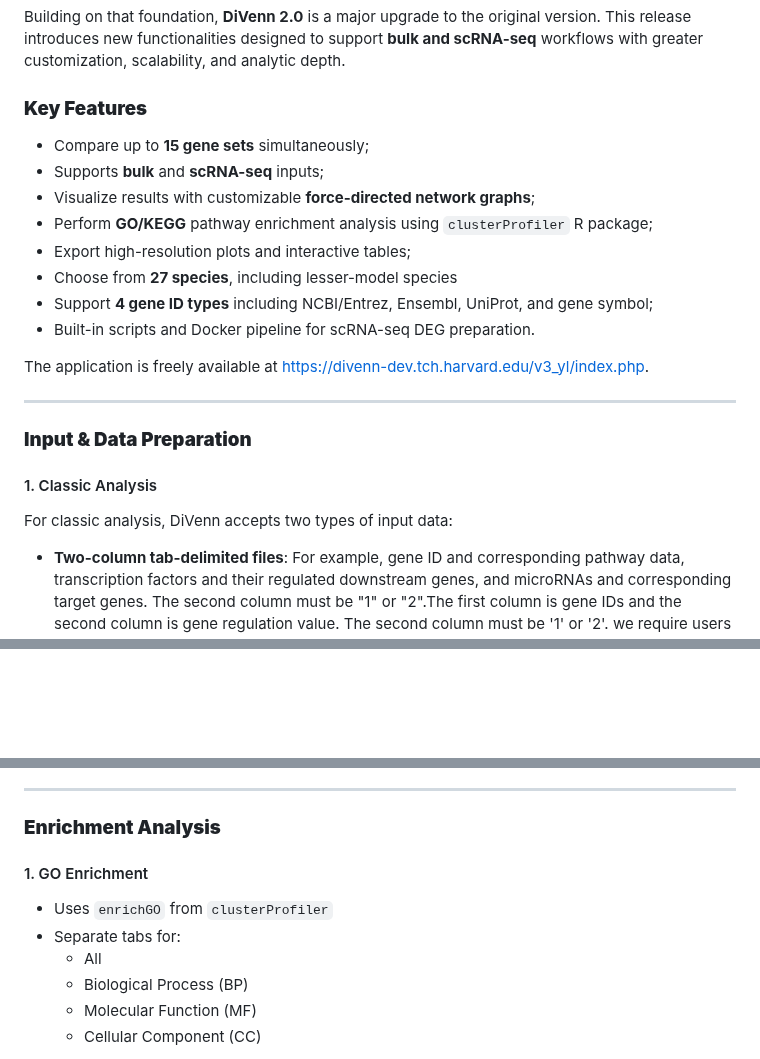
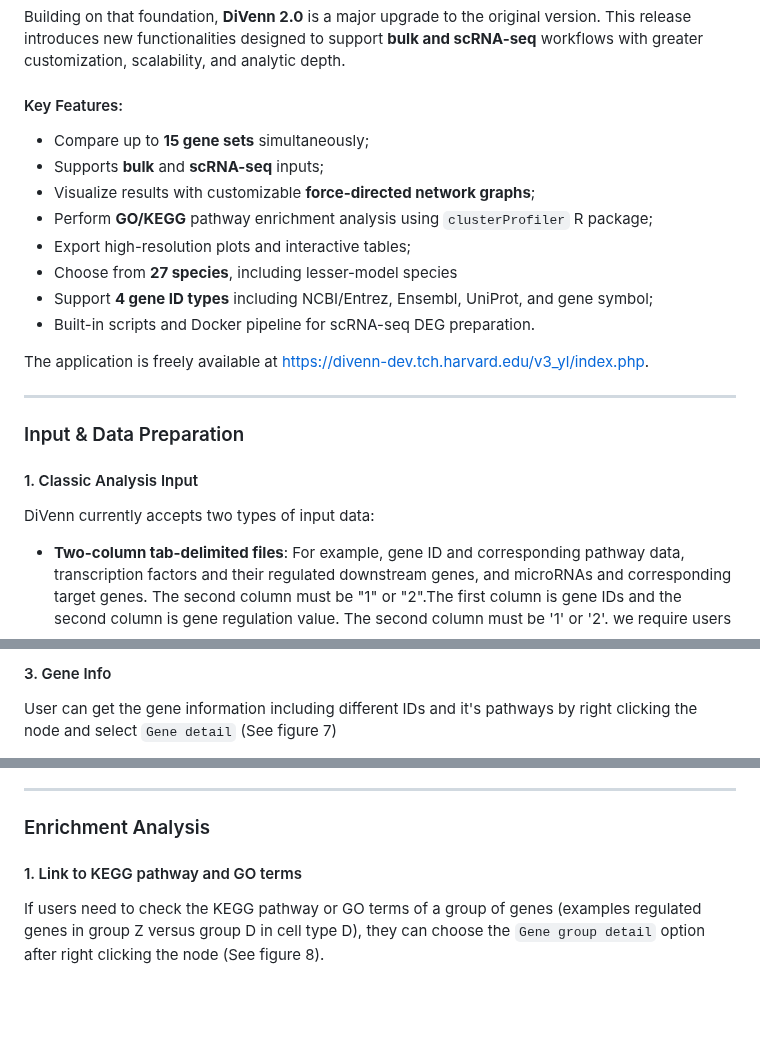
Before and after one commit to BCH-RC/DiVenn2, a Markdown page: README_v2.md, 3 parts joined by grey strips. Rendered like a GitHub page; blank space fills up the shorter version.

```diff
--- a/README_v2.md
+++ b/README_v2.md
@@ -43,7 +43,7 @@ The platform was widely adopted for its ability to provide expression context an
 
 Building on that foundation, **DiVenn 2.0** is a major upgrade to the original version. This release introduces new functionalities designed to support **bulk and scRNA-seq** workflows with greater customization, scalability, and analytic depth.
 
-### **Key Features**
+#### Key Features:
 
 -   Compare up to **15 gene sets** simultaneously;
 -   Supports **bulk** and **scRNA-seq** inputs;
@@ -58,10 +58,10 @@ The application is freely available at <https://divenn-dev.tch.harvard.edu/v3_yl
 
 ---
 
-### **Input & Data Preparation**
+### Input & Data Preparation
 
-#### 1. Classic Analysis
-For classic analysis, DiVenn accepts two types of input data:
+#### 1. Classic Analysis Input
+DiVenn currently accepts two types of input data:
 
 - **Two-column tab-delimited files**: For example, gene ID and corresponding pathway data, transcription factors and their regulated downstream genes,
 and microRNAs and corresponding target genes. The second column must be "1" or "2".The first column is gene IDs and the second column is gene regulation
@@ -150,3 +158,6 @@ Use the provided [Docker workflow](https://github.com/BCH-RC/DiVenn2/tree/main/s
 </div>
 
+#### 3. Gene Info
+User can get the gene information including different IDs and it's pathways by right clicking the node and select `Gene detail` (See figure 7)
+
 <div align="left">
@@ -156,13 +167,8 @@ Use the provided [Docker workflow](https://github.com/BCH-RC/DiVenn2/tree/main/s
 
 ---
 
-### **Enrichment Analysis**
+### Enrichment Analysis
 
-#### 1. GO Enrichment
-- Uses `enrichGO` from `clusterProfiler`
-- Separate tabs for:
-  - All
-  - Biological Process (BP)
-  - Molecular Function (MF)
-  - Cellular Component (CC)
+#### 1. Link to KEGG pathway and GO terms
+If users need to check the KEGG pathway or GO terms of a group of genes (examples regulated genes in group Z versus group D in cell type D), they can choose the `Gene group detail` option after right clicking the node (See figure 8).
 
```
Also changed, not shown: other parts of README_v2.md (+88 -57 lines).
